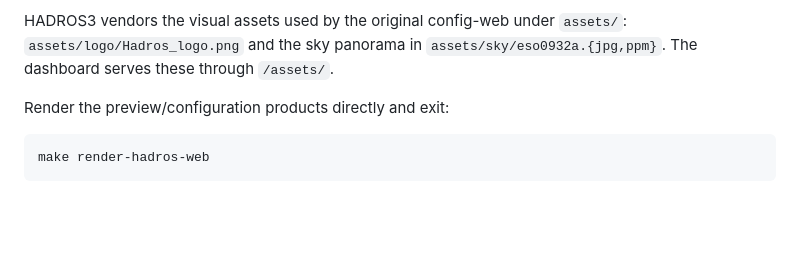
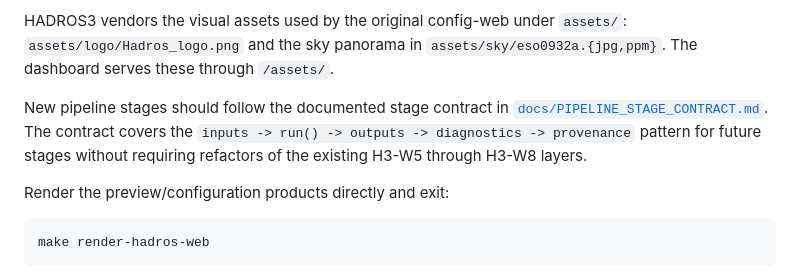
Before and after one commit to RafaelCRdeLima/HADROS3, a Markdown page: README.md, the part around the change. Rendered like a GitHub page; blank space fills up the shorter version.

Commit message:
Document HADROS3 pipeline stage contract

```diff
--- a/README.md
+++ b/README.md
@@ -43,6 +43,12 @@ a clear fallback summary and a geometry-only camera preview.
 HADROS3 vendors the visual assets used by the original config-web under
 `assets/`: `assets/logo/Hadros_logo.png` and the sky panorama in
 `assets/sky/eso0932a.{jpg,ppm}`. The dashboard serves these through `/assets/`.
+
+New pipeline stages should follow the documented stage contract in
+[`docs/PIPELINE_STAGE_CONTRACT.md`](docs/PIPELINE_STAGE_CONTRACT.md). The
+contract covers the `inputs -> run() -> outputs -> diagnostics -> provenance`
+pattern for future stages without requiring refactors of the existing H3-W5
+through H3-W8 layers.
 
 Render the preview/configuration products directly and exit:
 
```
Also changed, not shown: docs/PIPELINE_STAGE_CONTRACT.md (added, +264 -0 lines).
